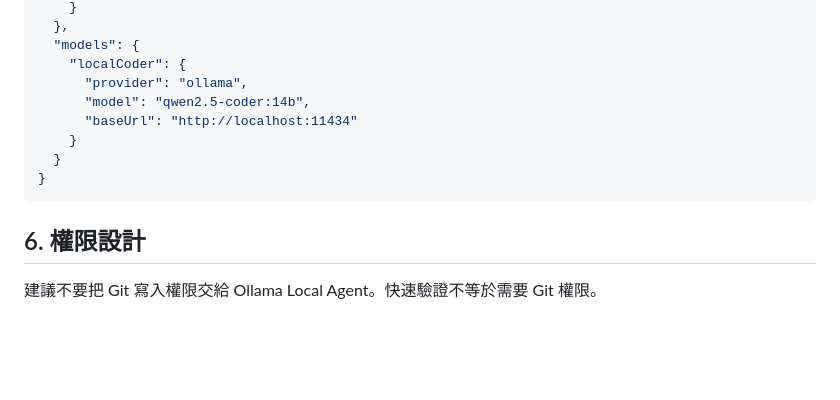
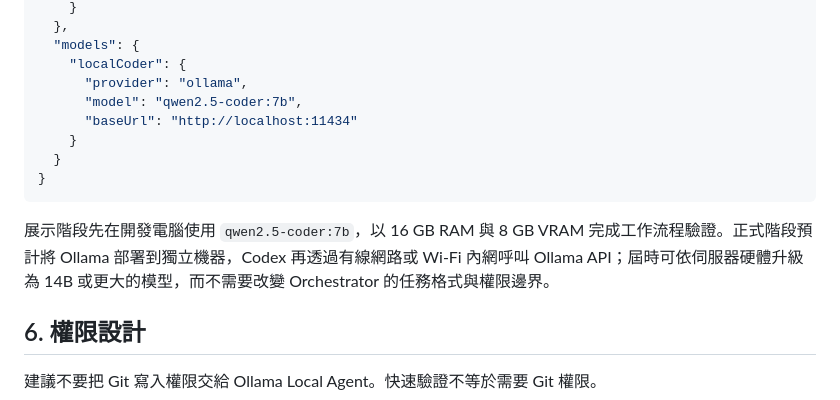
Before and after one commit to hunter80051/n-project, a Markdown page: AI-Team Playbook.md, the part around the change. Drawn GitHub-style; blank space fills up the shorter version.

Commit message:
docs(playbook): use 7B model for local demo

````diff
--- a/AI-Team Playbook.md
+++ b/AI-Team Playbook.md
@@ -80,12 +80,14 @@ Discord 可以用來整理任務的下達、派發、回覆與討論，但不建
   "models": {
     "localCoder": {
       "provider": "ollama",
-      "model": "qwen2.5-coder:14b",
+      "model": "qwen2.5-coder:7b",
       "baseUrl": "http://localhost:11434"
     }
   }
 }
 ```
+
+展示階段先在開發電腦使用 `qwen2.5-coder:7b`，以 16 GB RAM 與 8 GB VRAM 完成工作流程驗證。正式階段預計將 Ollama 部署到獨立機器，Codex 再透過有線網路或 Wi-Fi 內網呼叫 Ollama API；屆時可依伺服器硬體升級為 14B 或更大的模型，而不需要改變 Orchestrator 的任務格式與權限邊界。
 
 ## 6. 權限設計
 
````
